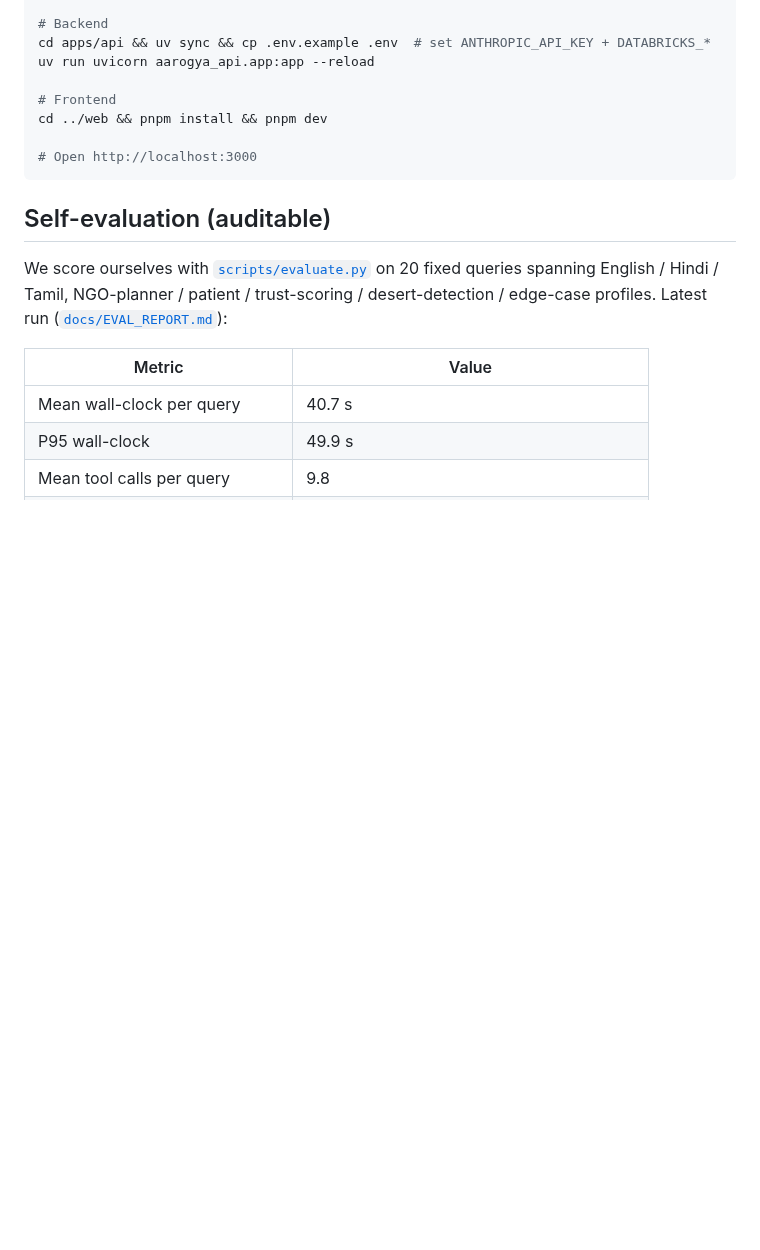
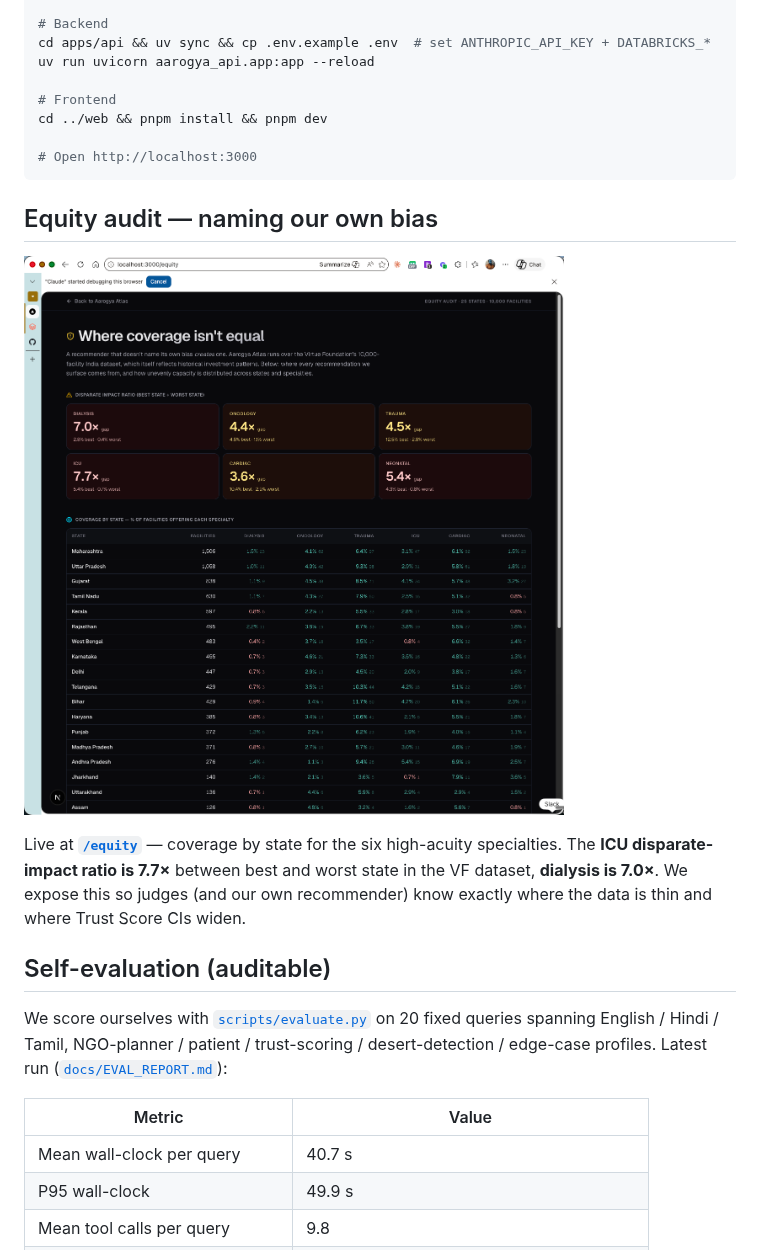
Before and after one commit to damsolanke/aarogya-atlas, a Markdown page: README.md, the part around the change. Drawn GitHub-style; pictures changed too: docs/screenshots/08_equity_audit.png (added); blank space fills up the shorter version.

````diff
--- a/README.md
+++ b/README.md
@@ -186,6 +186,17 @@ cd ../web && pnpm install && pnpm dev
 # Open http://localhost:3000
 ```
 
+## Equity audit — naming our own bias
+
+![Equity audit — disparate impact ratio across 25 Indian states](docs/screenshots/08_equity_audit.png)
+
+Live at **[`/equity`](http://localhost:3000/equity)** — coverage by
+state for the six high-acuity specialties. The **ICU disparate-impact
+ratio is 7.7×** between best and worst state in the VF dataset,
+**dialysis is 7.0×**. We expose this so judges (and our own
+recommender) know exactly where the data is thin and where Trust Score
+CIs widen.
+
 ## Self-evaluation (auditable)
 
 We score ourselves with [`scripts/evaluate.py`](scripts/evaluate.py) on
````
Also changed, not shown: 3 other files.
